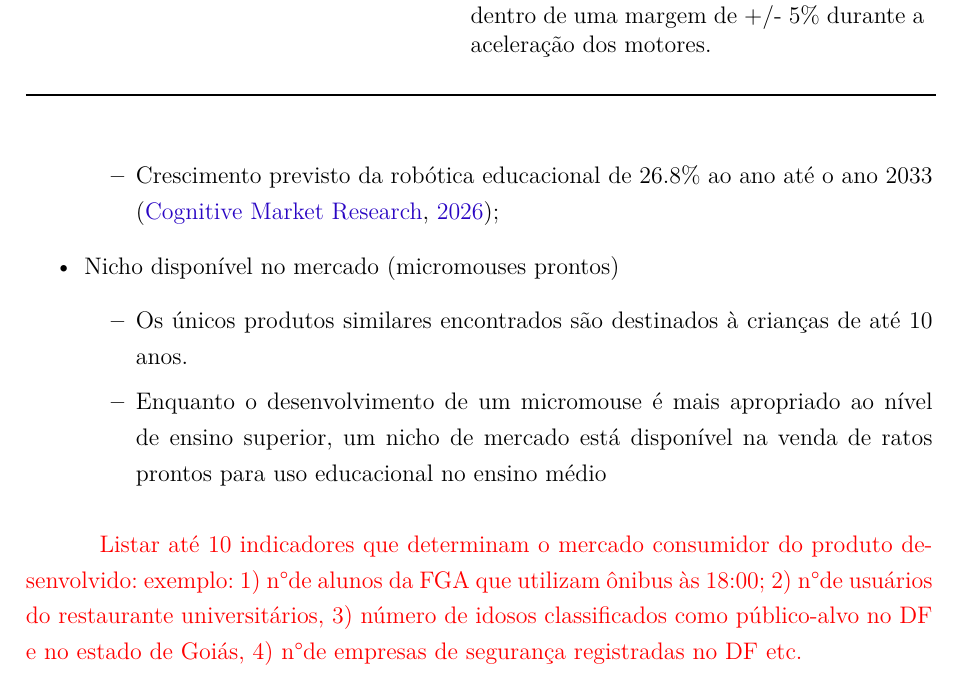
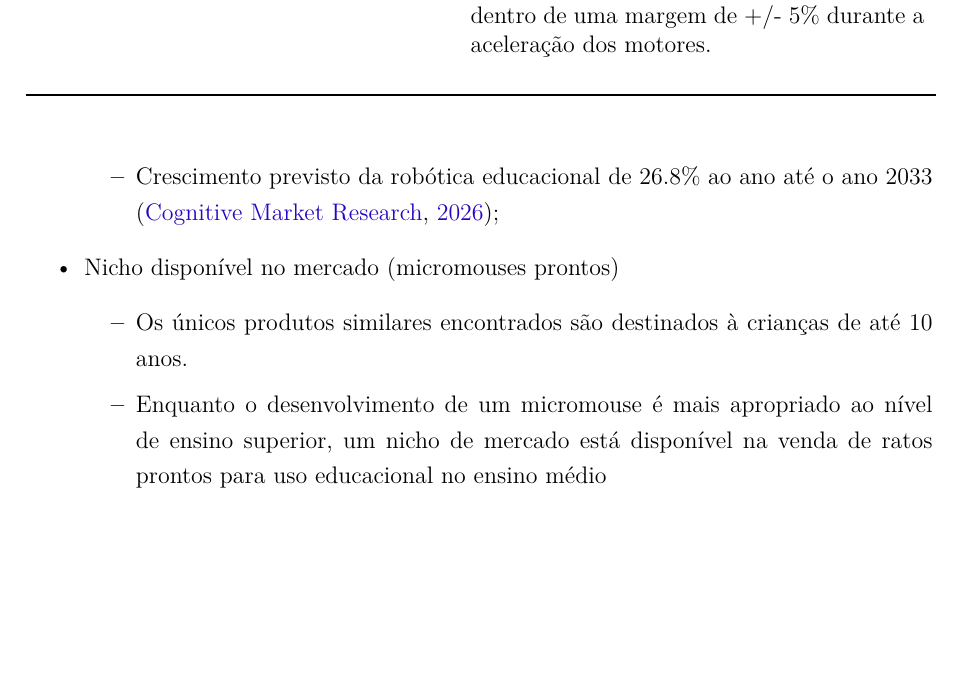
Before and after one commit to fcte-pi1/2026.1_PI1_Grupo01_Bruno, a LaTeX thesis (docs/relatorio/relatorio.tex, which reads docs/relatorio/editaveis/04_termodeaberturadoprojeto.tex): part of page 18 of 38, cut so that both start at the same text, the shorter picture padded with empty space. Compiled offline with pdfLaTeX.

Commit message:
Update 04_termodeaberturadoprojeto.tex
recomentando uma linha do template

```diff
--- a/docs/relatorio/editaveis/04_termodeaberturadoprojeto.tex
+++ b/docs/relatorio/editaveis/04_termodeaberturadoprojeto.tex
@@ -224,7 +224,7 @@ Foram identificados os seguintes indicadores de mercado:
     \end{itemize}
 \end{itemize}
 
-\textcolor{red}{Listar até 10 indicadores que determinam o mercado consumidor do produto desenvolvido: exemplo: 1) n\textdegree de alunos da FGA que utilizam ônibus às 18:00; 2) n\textdegree de usuários do restaurante universitários, 3) número de idosos classificados como público-alvo no DF e no estado de Goiás, 4) n\textdegree de empresas de segurança registradas no DF etc.}
+%\textcolor{red}{Listar até 10 indicadores que determinam o mercado consumidor do produto desenvolvido: exemplo: 1) n\textdegree de alunos da FGA que utilizam ônibus às 18:00; 2) n\textdegree de usuários do restaurante universitários, 3) número de idosos classificados como público-alvo no DF e no estado de Goiás, 4) n\textdegree de empresas de segurança registradas no DF etc.}
 % \section{Aprovações}
 
 % \begin{tabular}{ l l }
```
